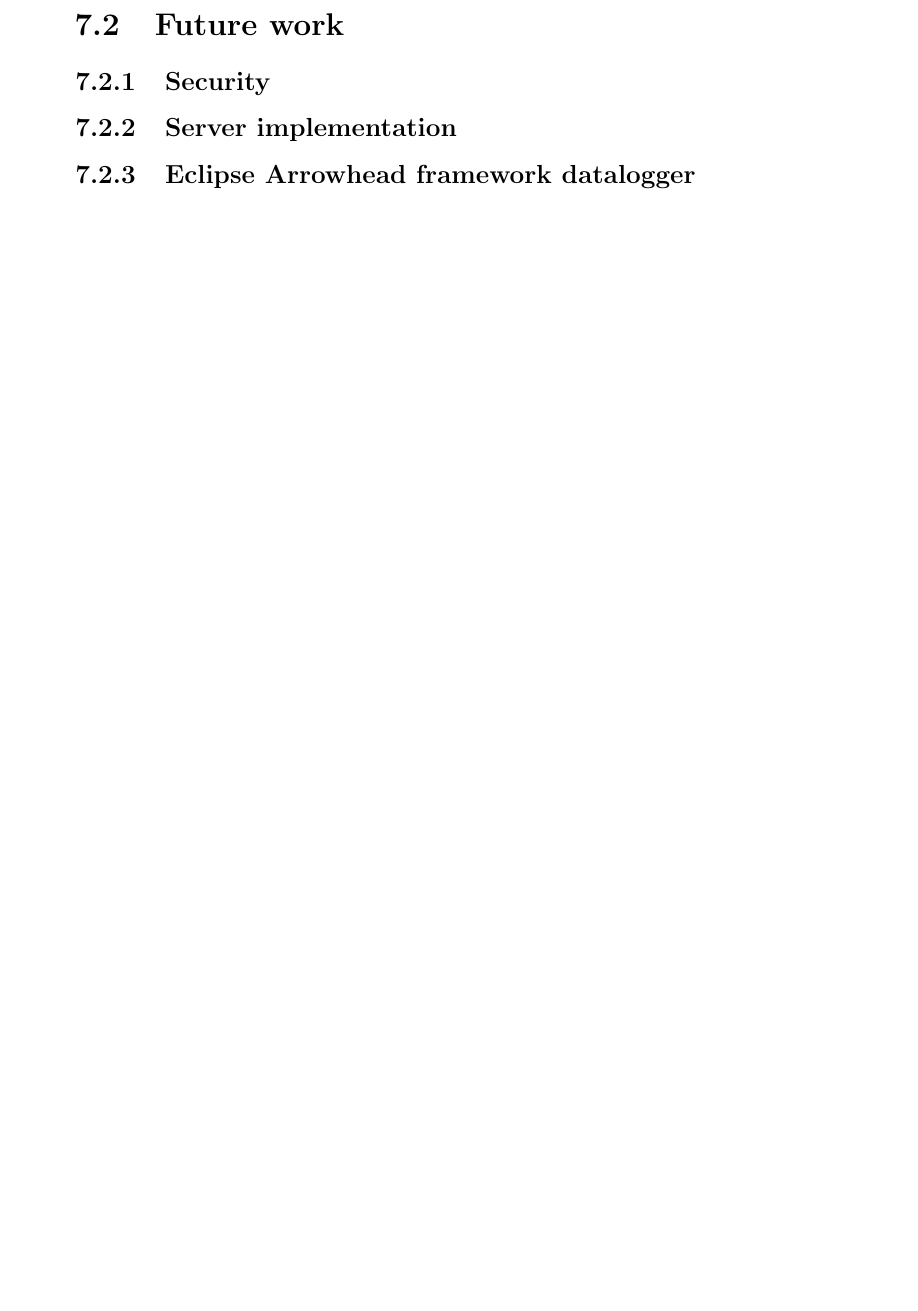
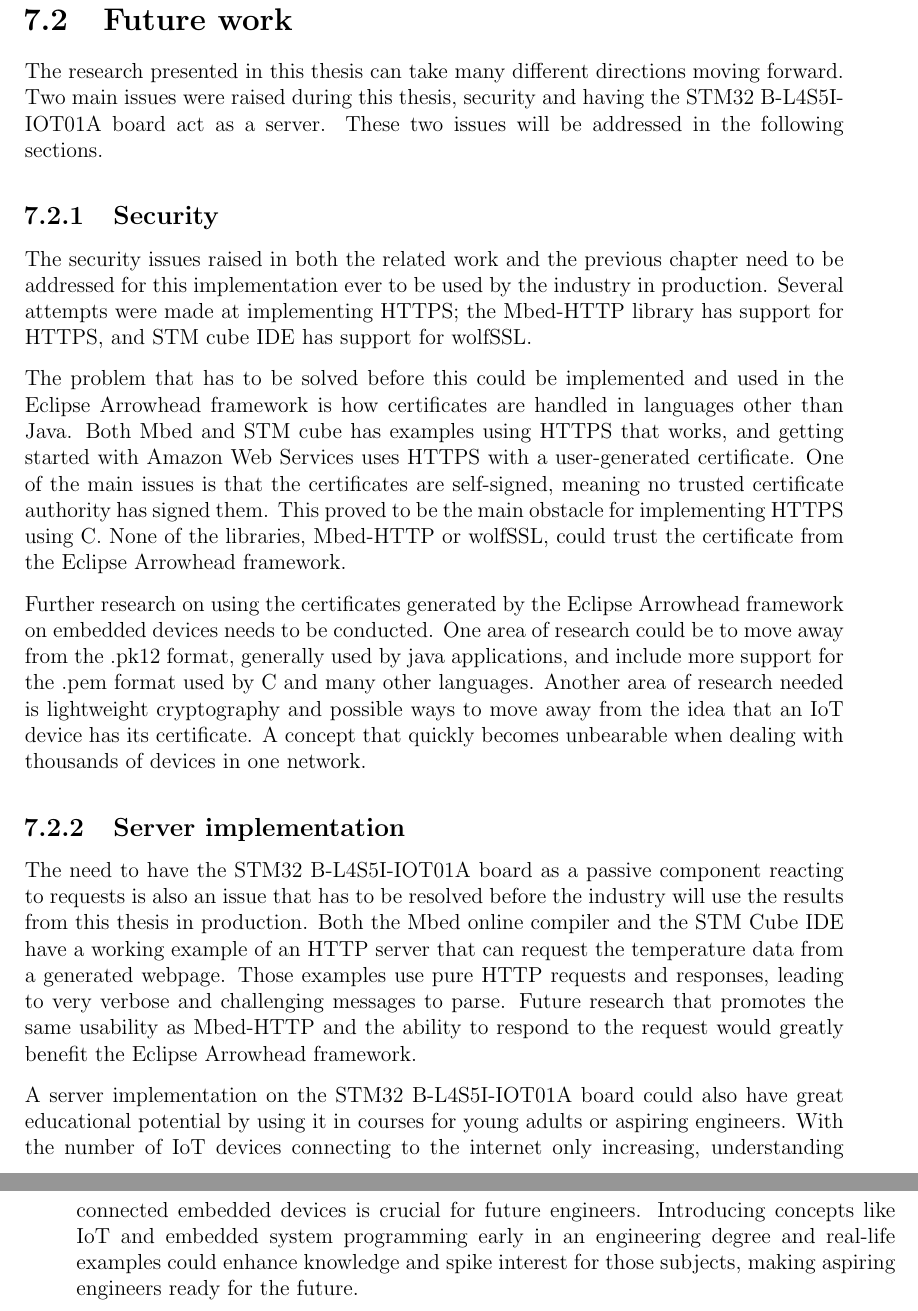
Before and after one commit to AlbinMartinsson/master_thesis, a LaTeX thesis (Report/main.tex, which reads Report/Chapters/conclusions_and_future_work.tex): part of page 41 of 44 before the commit and two parts of pages 42 and 43 of 46 after it, the two joined at a grey line, cut so that both start at the same text, the shorter picture padded with empty space. Compiled offline with pdfLaTeX.

Commit message:
Wrote conclussion and future work.

```diff
--- a/Report/Chapters/conclusions_and_future_work.tex
+++ b/Report/Chapters/conclusions_and_future_work.tex
@@ -4,3 +17,28 @@ This section describes the outcome of your work and summarizes your efforts. It
+The research presented in this thesis can take many different directions moving forward.
+Two main issues were raised during this thesis, security and having the STM32 B-L4S5I-IOT01A board act as a server.
+These two issues will be addressed in the following sections.
 \subsection{Security}
+%Security.
+The security issues raised in both the related work and the previous chapter need to be addressed for this implementation ever to be used by the industry in production.
+Several attempts were made at implementing HTTPS; the Mbed-HTTP library has support for HTTPS, and STM cube IDE has support for wolfSSL.
+
+The problem that has to be solved before this could be implemented and used in the Eclipse Arrowhead framework is how certificates are handled in languages other than Java.
+Both Mbed and STM cube has examples using HTTPS that works, and getting started with Amazon Web Services uses HTTPS with a user-generated certificate.
+One of the main issues is that the certificates are self-signed, meaning no trusted certificate authority has signed them.
+This proved to be the main obstacle for implementing HTTPS using C. None of the libraries, Mbed-HTTP or wolfSSL, could trust the certificate from the Eclipse Arrowhead framework.
+
+Further research on using the certificates generated by the Eclipse Arrowhead framework on embedded devices needs to be conducted.
+One area of research could be to move away from the .pk12 format, generally used by java applications, and include more support for the .pem format used by C and many other languages.
+Another area of research needed is lightweight cryptography and possible ways to move away from the idea that an IoT device has its certificate.
+A concept that quickly becomes unbearable when dealing with thousands of devices in one network.
+
 \subsection{Server implementation}
-\subsection{Eclipse Arrowhead framework datalogger}
+%Server implementation.
+The need to have the STM32 B-L4S5I-IOT01A board as a passive component reacting to requests is also an issue that has to be resolved before the industry will use the results from this thesis in production.
+Both the Mbed online compiler and the STM Cube IDE have a working example of an HTTP server that can request the temperature data from a generated webpage.
+Those examples use pure HTTP requests and responses, leading to very verbose and challenging messages to parse.
+Future research that promotes the same usability as Mbed-HTTP and the ability to respond to the request would greatly benefit the Eclipse Arrowhead framework.
+
+A server implementation on the STM32 B-L4S5I-IOT01A board could also have great educational potential by using it in courses for young adults or aspiring engineers.
+With the number of IoT devices connecting to the internet only increasing, understanding connected embedded devices is crucial for future engineers.
+Introducing concepts like IoT and embedded system programming early in an engineering degree and real-life examples could enhance knowledge and spike interest for those subjects, making aspiring engineers ready for the future.
```
Also changed, not shown: Report/main.pdf, Report/Chapters/conclusions_and_future_work.tex (17 more changed lines).
